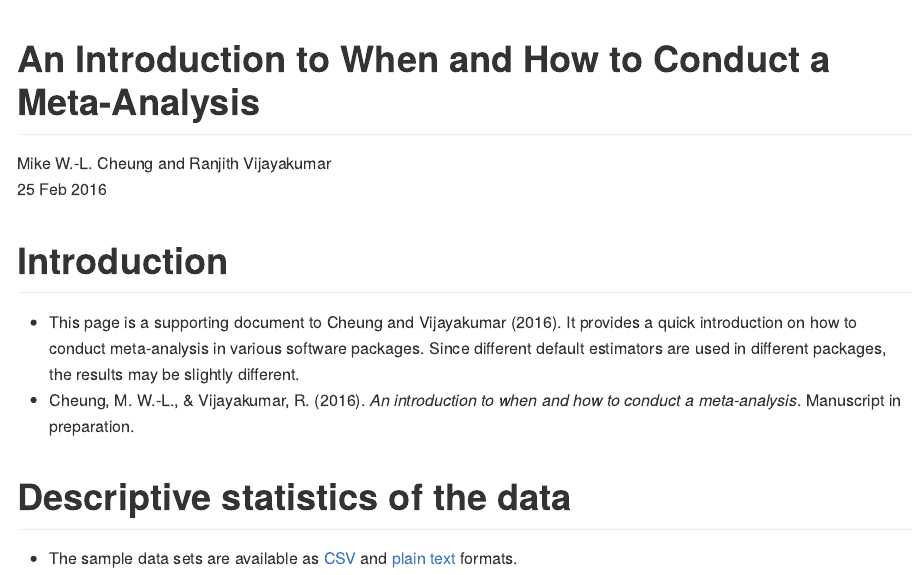
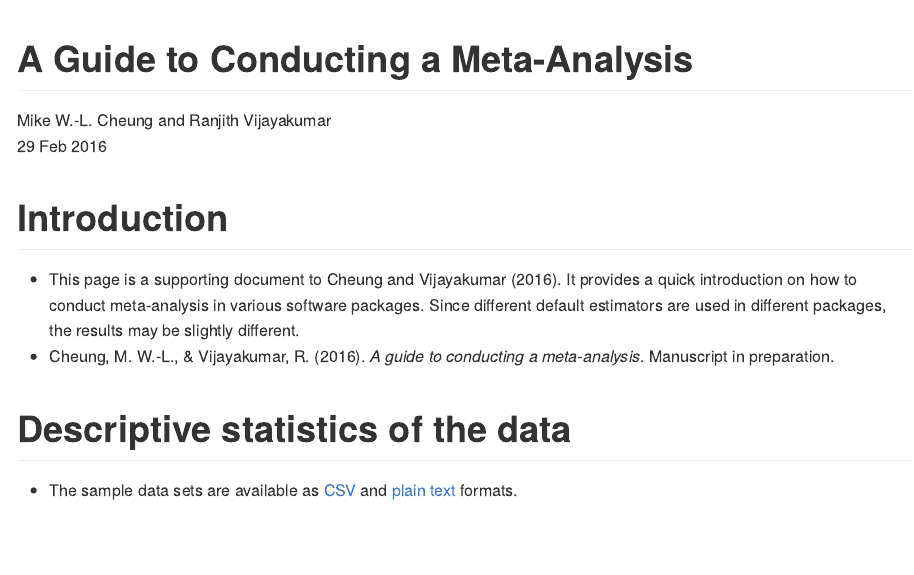
Before and after one commit to mikewlcheung/code-in-articles, an R Markdown document (Cheung and Vijayakumar 2016/conduct_a_meta_analysis.Rmd): the page in a window 1100 px wide, from its top. The pictures show the output file Cheung and Vijayakumar 2016/conduct_a_meta_analysis.md that the author committed with the source, drawn offline in the style of GitHub.

Commit message:
Updated files

```diff
--- a/Cheung and Vijayakumar 2016/conduct_a_meta_analysis.Rmd
+++ b/Cheung and Vijayakumar 2016/conduct_a_meta_analysis.Rmd
@@ -1,16 +1,17 @@
 ---
-title: "An Introduction to When and How to Conduct a Meta-Analysis"
+title: "A Guide to Conducting a Meta-Analysis"
 author: "Mike W.-L. Cheung and Ranjith Vijayakumar"
-date: "25 Feb 2016"
+date: "29 Feb 2016"
 output:
-  pdf_document:
-    toc: yes
   html_document:
     keep_md: yes
     self_contained: yes
     theme: united
     toc: yes
-  word_document: default
+  pdf_document:
+    toc: yes
+  word_document:
+    toc: no
 ---
 
 
@@ -75,7 +76,7 @@ write.table(my.samples, "./mplus/data.dat", row.names = FALSE, col.names = FALSE
 
 # Introduction
 * This page is a supporting document to Cheung and Vijayakumar (2016). It provides a quick introduction on how to conduct meta-analysis in various software packages. Since different default estimators are used in different packages, the results may be slightly different.
-* Cheung, M. W.-L., & Vijayakumar, R. (2016). *An introduction to when and how to conduct a meta-analysis*. Manuscript in preparation.
+* Cheung, M. W.-L., & Vijayakumar, R. (2016). *A guide to conducting a meta-analysis*. Manuscript in preparation.
 
 # Descriptive statistics of the data
 * The sample data sets are available as [CSV](./stata/data.csv) and [plain text](./mplus/data.dat) formats.
```
Also changed, not shown: Cheung and Vijayakumar 2016/conduct_a_meta_analysis.md, 1 other file.
